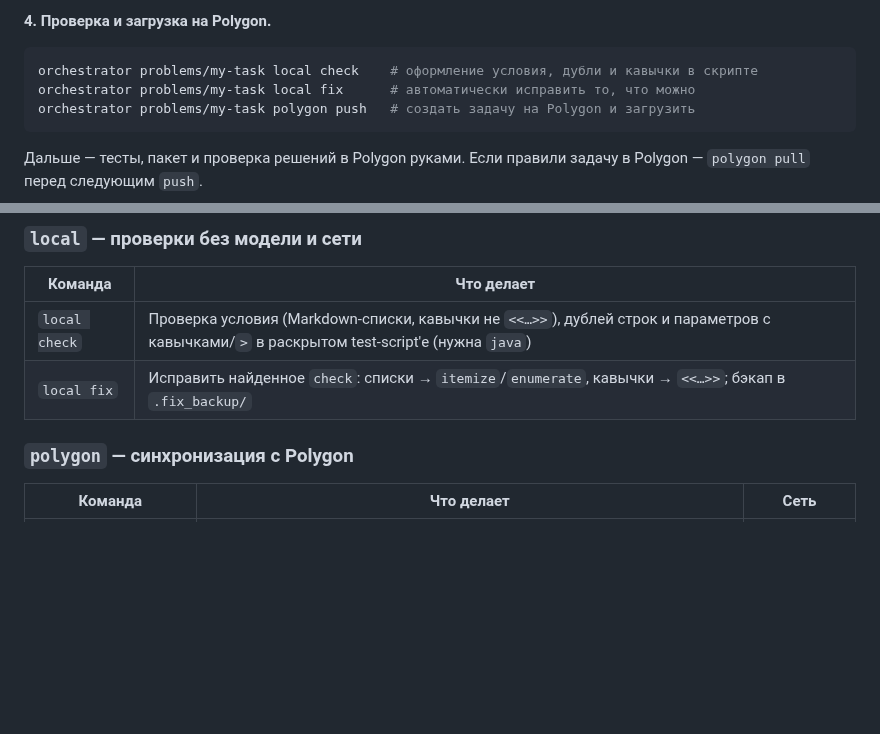
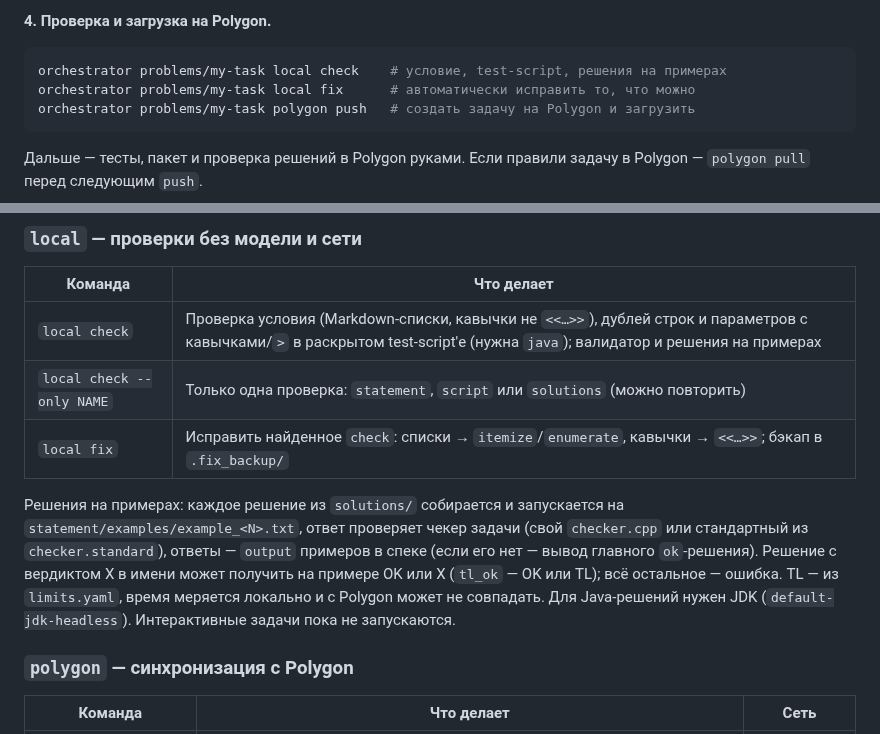
Before and after one commit to Slamur/polygon-orchestrator, a Markdown page: README.md, 2 parts joined by grey strips. Rendered like a GitHub page; blank space fills up the shorter version.

Commit message:
docs: describe running solutions on the examples in local check
Co-Authored-By: Claude Opus 5.5 <noreply@anthropic.com>

````diff
--- a/README.md
+++ b/README.md
@@ -273,7 +273,7 @@ orchestrator problems/my-task llm generate   # все шаги по порядк
 **4. Проверка и загрузка на Polygon.**
 
 ```bash
-orchestrator problems/my-task local check    # оформление условия, дубли и кавычки в скрипте
+orchestrator problems/my-task local check    # условие, test-script, решения на примерах
 orchestrator problems/my-task local fix      # автоматически исправить то, что можно
 orchestrator problems/my-task polygon push   # создать задачу на Polygon и загрузить
 ```
@@ -346,8 +346,18 @@ orchestrator [--base-dir DIR] <задача> <init|llm|local|polygon> [кома
 
 | Команда | Что делает |
 |---|---|
-| `local check` | Проверка условия (Markdown-списки, кавычки не `<<…>>`), дублей строк и параметров с кавычками/`>` в раскрытом test-script'е (нужна `java`) |
+| `local check` | Проверка условия (Markdown-списки, кавычки не `<<…>>`), дублей строк и параметров с кавычками/`>` в раскрытом test-script'е (нужна `java`); валидатор и решения на примерах |
+| `local check --only NAME` | Только одна проверка: `statement`, `script` или `solutions` (можно повторить) |
 | `local fix` | Исправить найденное `check`: списки → `itemize`/`enumerate`, кавычки → `<<…>>`; бэкап в `.fix_backup/` |
+
+Решения на примерах: каждое решение из `solutions/` собирается и
+запускается на `statement/examples/example_<N>.txt`, ответ проверяет чекер
+задачи (свой `checker.cpp` или стандартный из `checker.standard`), ответы —
+`output` примеров в спеке (если его нет — вывод главного `ok`-решения).
+Решение с вердиктом X в имени может получить на примере OK или X (`tl_ok` —
+OK или TL); всё остальное — ошибка. TL — из `limits.yaml`, время меряется
+локально и с Polygon может не совпадать. Для Java-решений нужен JDK
+(`default-jdk-headless`). Интерактивные задачи пока не запускаются.
 
 ### `polygon` — синхронизация с Polygon
 
````
Also changed, not shown: CLAUDE.md (+18 -0 lines), docs/SETUP.md (+6 -1 lines).
